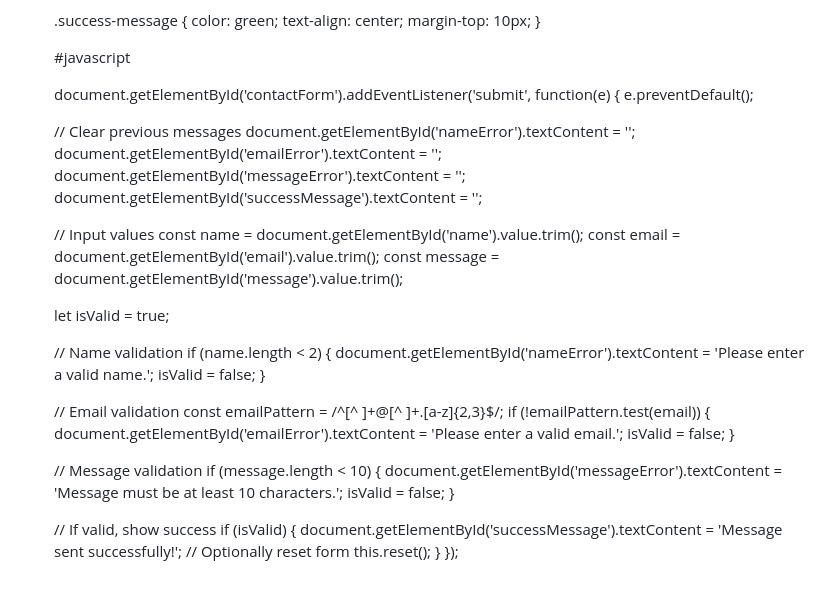
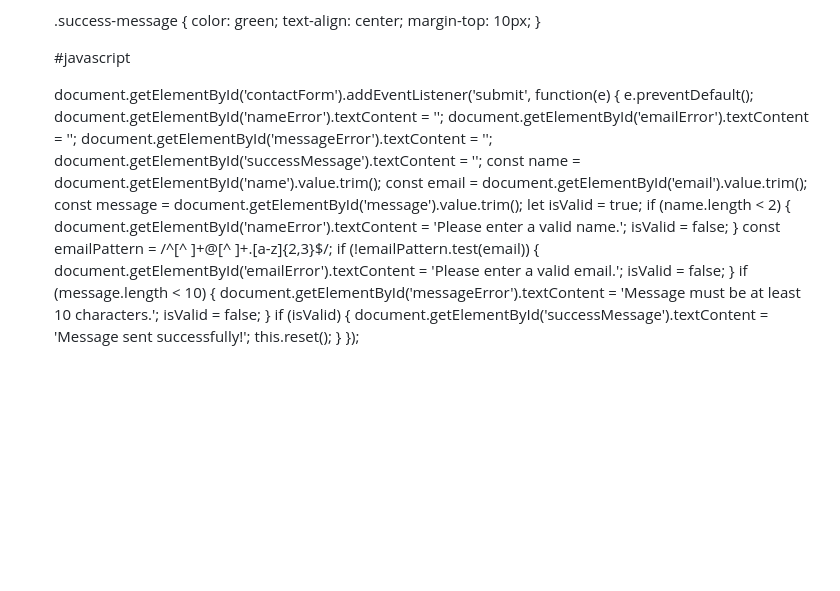
Before and after one commit to sirisha-videlaa/Contact_Form, a Markdown page: README.md, the part around the change. GitHub-like rendering; blank space fills up the shorter version.

```diff
--- a/README.md
+++ b/README.md
@@ -127,45 +127,32 @@
 
   #javascript
 
-  document.getElementById('contactForm').addEventListener('submit', function(e) {
+
+    document.getElementById('contactForm').addEventListener('submit', function(e) {
     e.preventDefault();
-
-    // Clear previous messages
     document.getElementById('nameError').textContent = '';
     document.getElementById('emailError').textContent = '';
     document.getElementById('messageError').textContent = '';
     document.getElementById('successMessage').textContent = '';
-
-    // Input values
     const name = document.getElementById('name').value.trim();
     const email = document.getElementById('email').value.trim();
     const message = document.getElementById('message').value.trim();
-
     let isValid = true;
-
-    // Name validation
     if (name.length < 2) {
       document.getElementById('nameError').textContent = 'Please enter a valid name.';
       isValid = false;
     }
-
-    // Email validation
     const emailPattern = /^[^ ]+@[^ ]+\.[a-z]{2,3}$/;
     if (!emailPattern.test(email)) {
       document.getElementById('emailError').textContent = 'Please enter a valid email.';
       isValid = false;
     }
-
-    // Message validation
     if (message.length < 10) {
       document.getElementById('messageError').textContent = 'Message must be at least 10 characters.';
       isValid = false;
     }
-
-    // If valid, show success
     if (isValid) {
       document.getElementById('successMessage').textContent = 'Message sent successfully!';
-      // Optionally reset form
       this.reset();
     }
   });
```
